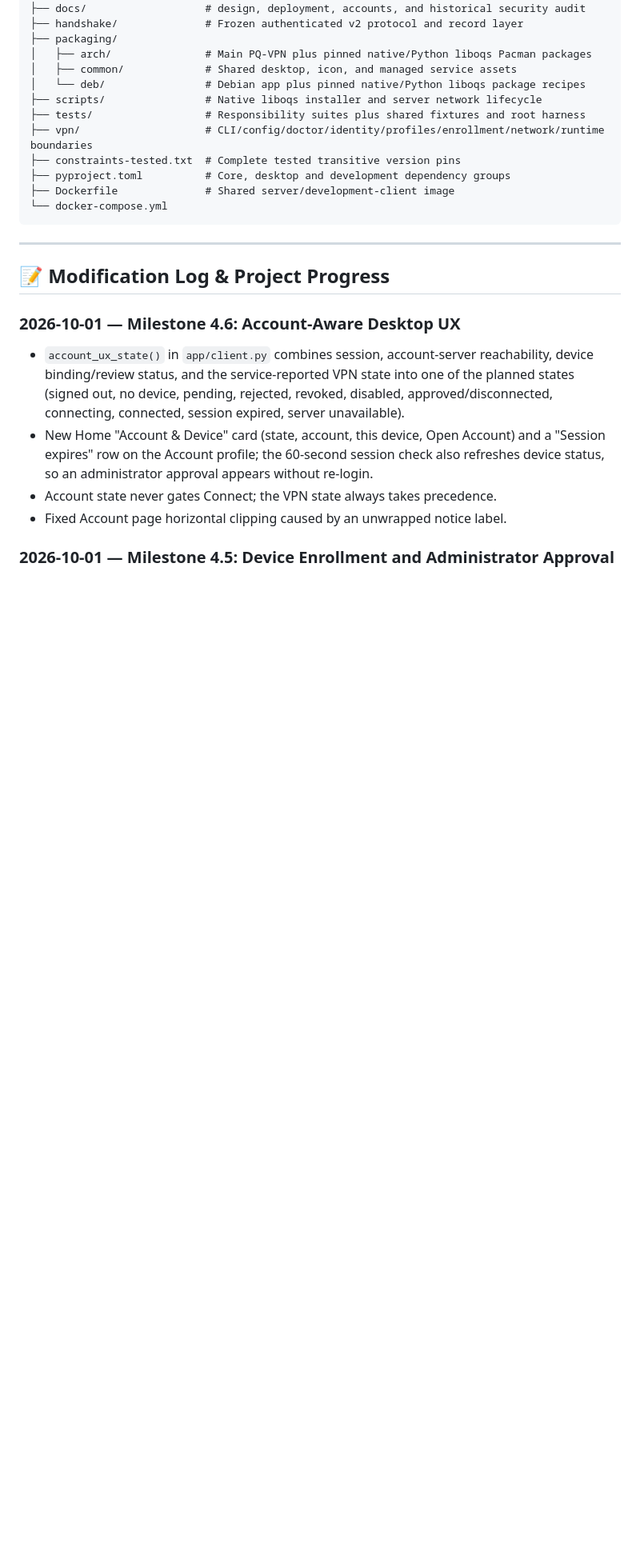
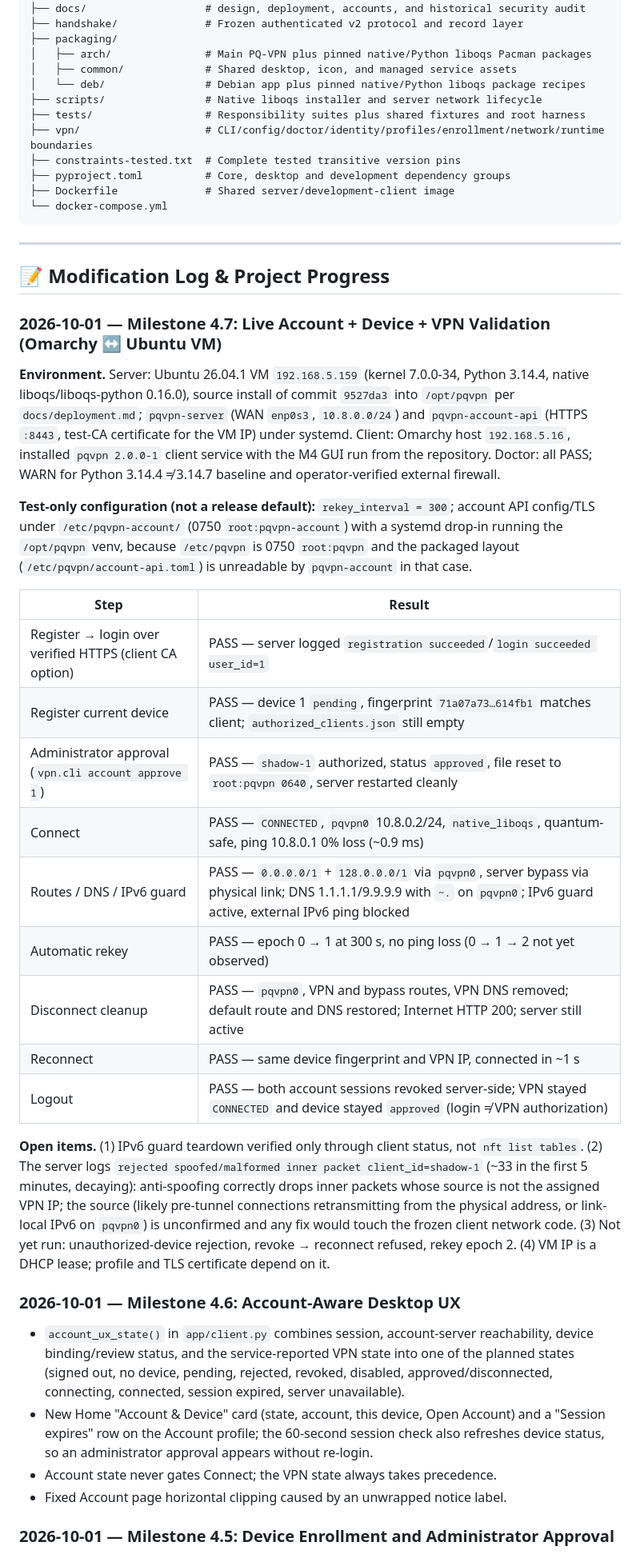
Before and after one commit to gopinath2704/Hybrid-Classical-and-Post-Quantum-VPN-, a Markdown page: progress.md, the part around one of its changes. Shown at 80% size. GitHub-like rendering; blank space fills up the shorter version.

Commit message:
docs(progress): record Milestone 4.7 live validation results
Co-Authored-By: Claude Opus 5.5 <noreply@anthropic.com>

```diff
--- a/progress.md
+++ b/progress.md
@@ -41,6 +41,42 @@ Hybrid-Classical-and-Post-Quantum-VPN/
 ---
 
 ## 📝 Modification Log & Project Progress
+
+### 2026-10-01 — Milestone 4.7: Live Account + Device + VPN Validation (Omarchy ↔ Ubuntu VM)
+
+**Environment.** Server: Ubuntu 26.04.1 VM `192.168.5.159` (kernel 7.0.0-34, Python 3.14.4,
+native liboqs/liboqs-python 0.16.0), source install of commit `9527da3` into `/opt/pqvpn`
+per `docs/deployment.md`; `pqvpn-server` (WAN `enp0s3`, `10.8.0.0/24`) and
+`pqvpn-account-api` (HTTPS `:8443`, test-CA certificate for the VM IP) under systemd.
+Client: Omarchy host `192.168.5.16`, installed `pqvpn 2.0.0-1` client service with the
+M4 GUI run from the repository. Doctor: all PASS; WARN for Python 3.14.4 ≠ 3.14.7
+baseline and operator-verified external firewall.
+
+**Test-only configuration (not a release default):** `rekey_interval = 300`; account API
+config/TLS under `/etc/pqvpn-account/` (0750 `root:pqvpn-account`) with a systemd drop-in
+running the `/opt/pqvpn` venv, because `/etc/pqvpn` is 0750 `root:pqvpn` and the packaged
+layout (`/etc/pqvpn/account-api.toml`) is unreadable by `pqvpn-account` in that case.
+
+| Step | Result |
+|---|---|
+| Register → login over verified HTTPS (client CA option) | PASS — server logged `registration succeeded`/`login succeeded user_id=1` |
+| Register current device | PASS — device 1 `pending`, fingerprint `71a07a73…614fb1` matches client; `authorized_clients.json` still empty |
+| Administrator approval (`vpn.cli account approve 1`) | PASS — `shadow-1` authorized, status `approved`, file reset to `root:pqvpn 0640`, server restarted cleanly |
+| Connect | PASS — `CONNECTED`, `pqvpn0` 10.8.0.2/24, `native_liboqs`, quantum-safe, ping 10.8.0.1 0% loss (~0.9 ms) |
+| Routes / DNS / IPv6 guard | PASS — `0.0.0.0/1` + `128.0.0.0/1` via `pqvpn0`, server bypass via physical link; DNS 1.1.1.1/9.9.9.9 with `~.` on `pqvpn0`; IPv6 guard active, external IPv6 ping blocked |
+| Automatic rekey | PASS — epoch 0 → 1 at 300 s, no ping loss (0 → 1 → 2 not yet observed) |
+| Disconnect cleanup | PASS — `pqvpn0`, VPN and bypass routes, VPN DNS removed; default route and DNS restored; Internet HTTP 200; server still active |
+| Reconnect | PASS — same device fingerprint and VPN IP, connected in ~1 s |
+| Logout | PASS — both account sessions revoked server-side; VPN stayed `CONNECTED` and device stayed `approved` (login ≠ VPN authorization) |
+
+**Open items.** (1) IPv6 guard teardown verified only through client status, not
+`nft list tables`. (2) The server logs `rejected spoofed/malformed inner packet
+client_id=shadow-1` (~33 in the first 5 minutes, decaying): anti-spoofing correctly drops
+inner packets whose source is not the assigned VPN IP; the source (likely pre-tunnel
+connections retransmitting from the physical address, or link-local IPv6 on `pqvpn0`)
+is unconfirmed and any fix would touch the frozen client network code. (3) Not yet run:
+unauthorized-device rejection, revoke → reconnect refused, rekey epoch 2. (4) VM IP is a
+DHCP lease; profile and TLS certificate depend on it.
 
 ### 2026-10-01 — Milestone 4.6: Account-Aware Desktop UX
 
```
Also changed, not shown: other parts of progress.md (+1 -1 lines).
